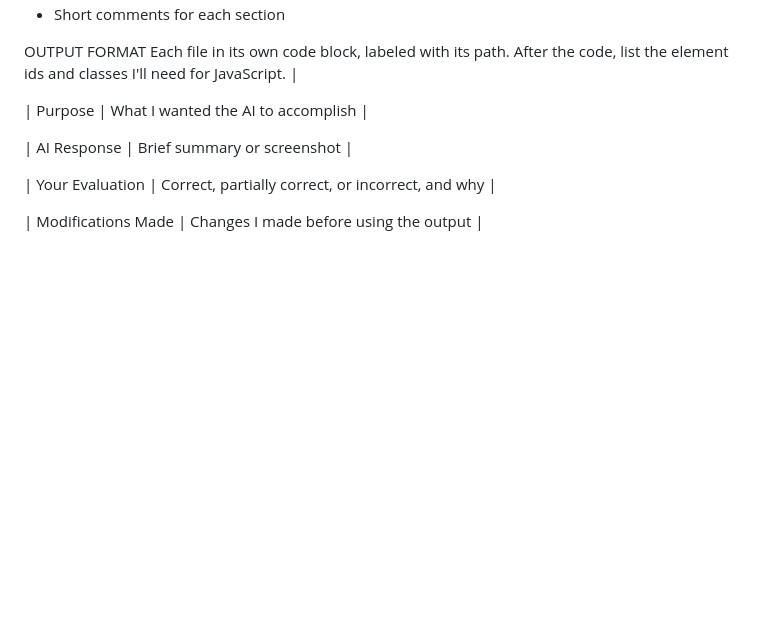
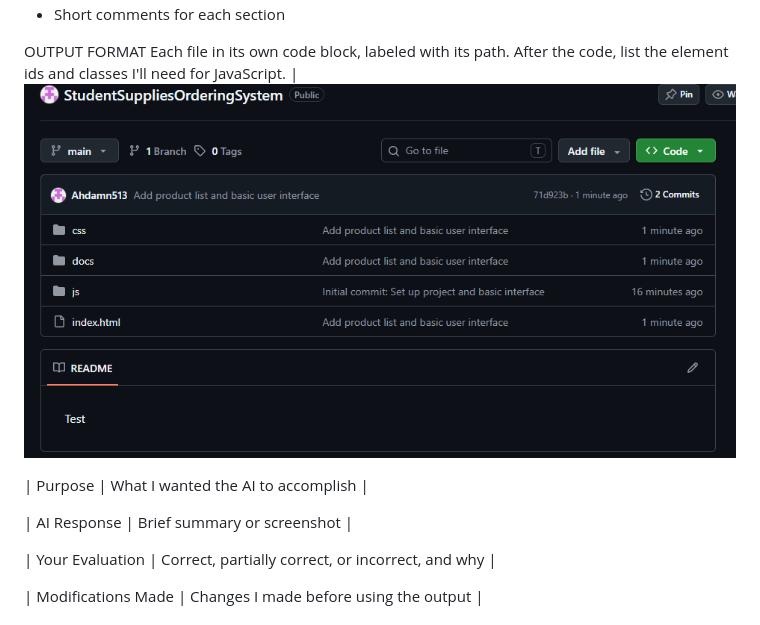
Before and after one commit to Ahdamn513/StudentSuppliesOrderingSystem, a Markdown page: docs/AI_LOG.md, the part around the change. Drawn GitHub-style; pictures changed too: docs/screenshots/Prompt1.png (added); blank space fills up the shorter version.

```diff
--- a/docs/AI_LOG.md
+++ b/docs/AI_LOG.md
@@ -59,6 +59,7 @@ CONSTRAINTS
 OUTPUT FORMAT
 Each file in its own code block, labeled with its path. After the
 code, list the element ids and classes I'll need for JavaScript. |
+![Product list interface](screenshots/Prompt1.png)
 
 | Purpose | What I wanted the AI to accomplish |
 
```
